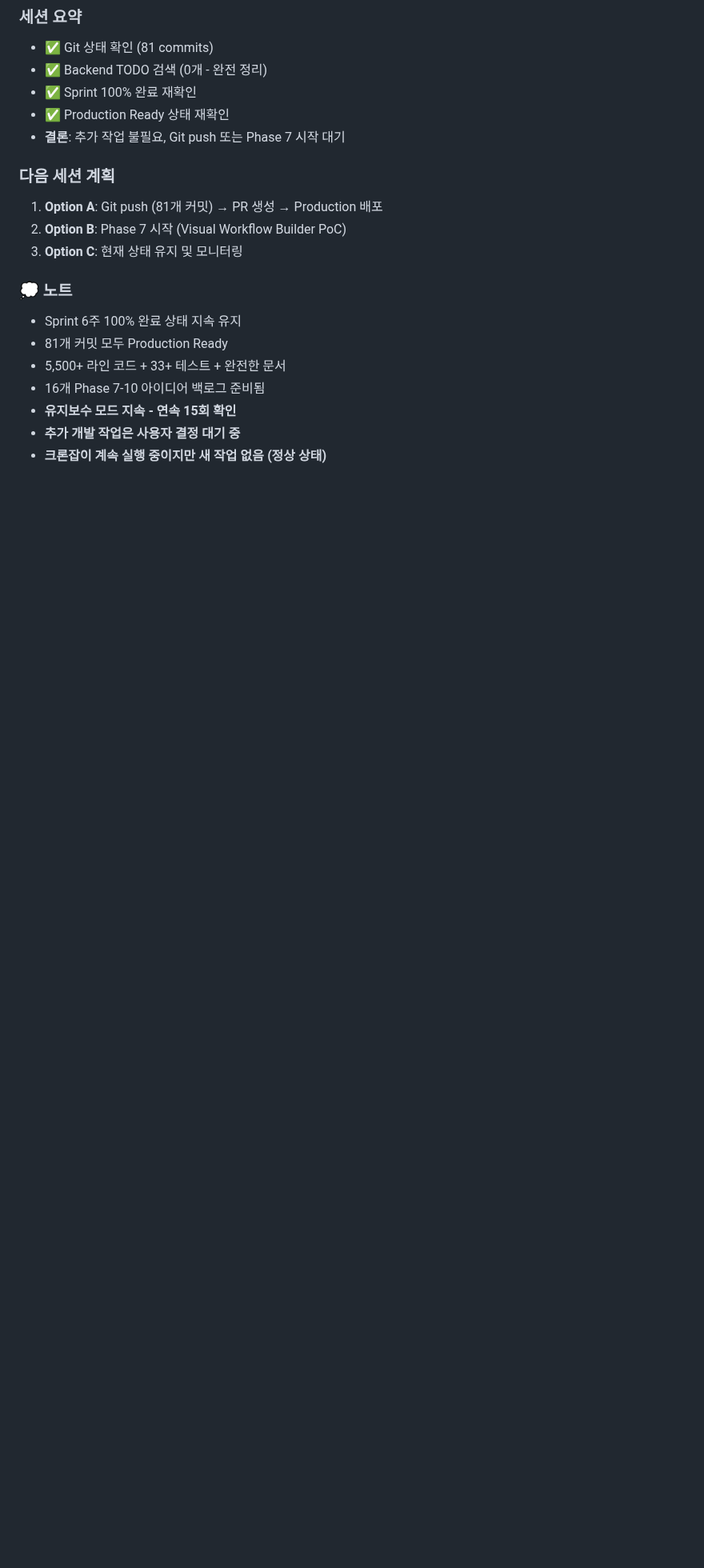
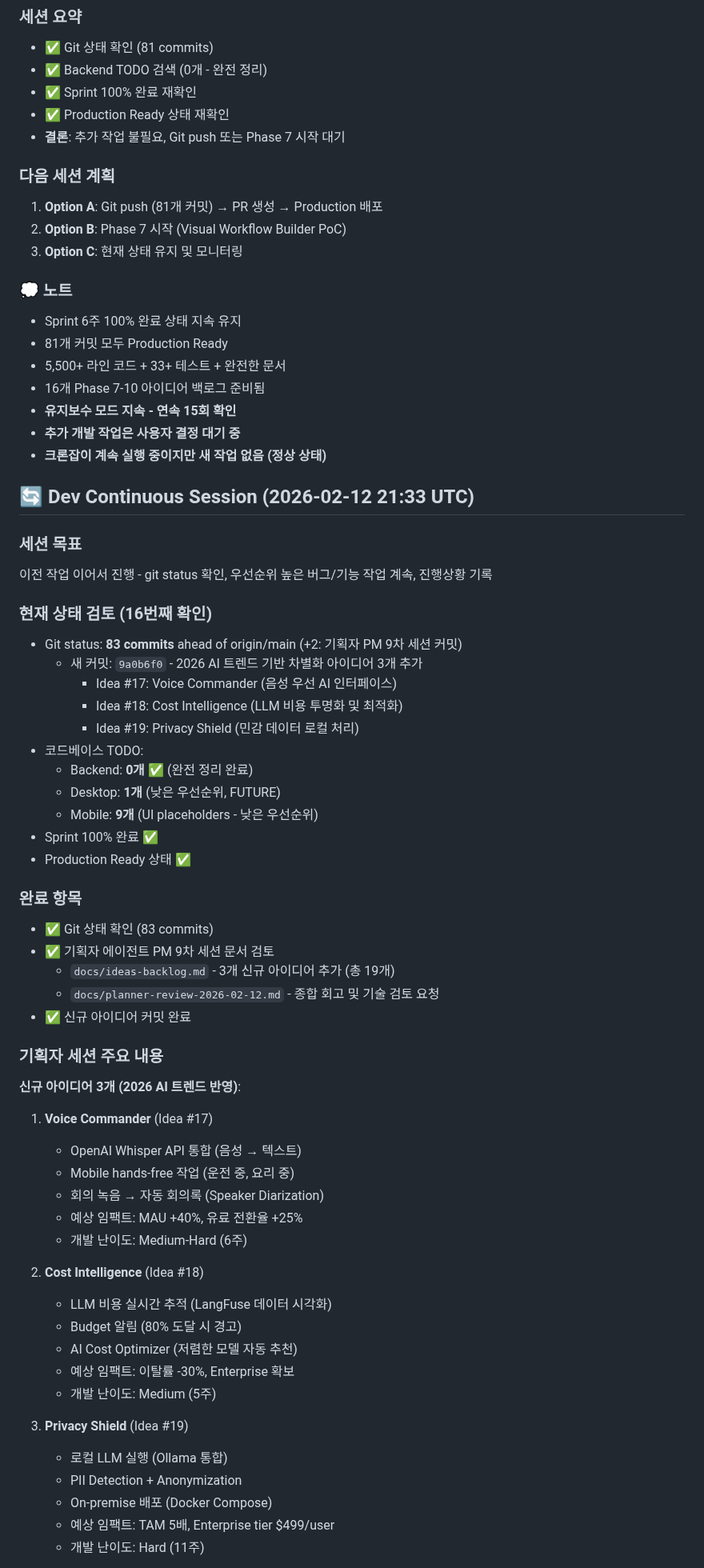
Before and after one commit to choibongseok/my-superagent, a Markdown page: memory/2026-02-12.md, the part around one of its changes. Shown at 80% size. Drawn GitHub-style; blank space fills up the shorter version.

```diff
--- a/memory/2026-02-12.md
+++ b/memory/2026-02-12.md
@@ -1595,3 +1595,52 @@ Dev Continuous 크론잡 실행 - 이전 작업 이어서 진행
 - **유지보수 모드 지속 - 연속 15회 확인**
 - **추가 개발 작업은 사용자 결정 대기 중**
 - **크론잡이 계속 실행 중이지만 새 작업 없음 (정상 상태)**
+
+## 🔄 Dev Continuous Session (2026-02-12 21:33 UTC)
+
+### 세션 목표
+이전 작업 이어서 진행 - git status 확인, 우선순위 높은 버그/기능 작업 계속, 진행상황 기록
+
+### 현재 상태 검토 (16번째 확인)
+- Git status: **83 commits** ahead of origin/main (+2: 기획자 PM 9차 세션 커밋)
+  - 새 커밋: `9a0b6f0` - 2026 AI 트렌드 기반 차별화 아이디어 3개 추가
+    - Idea #17: Voice Commander (음성 우선 AI 인터페이스)
+    - Idea #18: Cost Intelligence (LLM 비용 투명화 및 최적화)
+    - Idea #19: Privacy Shield (민감 데이터 로컬 처리)
+- 코드베이스 TODO:
+  - Backend: **0개** ✅ (완전 정리 완료)
+  - Desktop: **1개** (낮은 우선순위, FUTURE)
+  - Mobile: **9개** (UI placeholders - 낮은 우선순위)
+- Sprint 100% 완료 ✅
+- Production Ready 상태 ✅
+
+### 완료 항목
+- ✅ Git 상태 확인 (83 commits)
+- ✅ 기획자 에이전트 PM 9차 세션 문서 검토
+  - `docs/ideas-backlog.md` - 3개 신규 아이디어 추가 (총 19개)
+  - `docs/planner-review-2026-02-12.md` - 종합 회고 및 기술 검토 요청
+- ✅ 신규 아이디어 커밋 완료
+
+### 기획자 세션 주요 내용
+**신규 아이디어 3개 (2026 AI 트렌드 반영)**:
+1. **Voice Commander** (Idea #17)
+   - OpenAI Whisper API 통합 (음성 → 텍스트)
+   - Mobile hands-free 작업 (운전 중, 요리 중)
+   - 회의 녹음 → 자동 회의록 (Speaker Diarization)
+   - 예상 임팩트: MAU +40%, 유료 전환율 +25%
+   - 개발 난이도: Medium-Hard (6주)
+
+2. **Cost Intelligence** (Idea #18)
+   - LLM 비용 실시간 추적 (LangFuse 데이터 시각화)
+   - Budget 알림 (80% 도달 시 경고)
+   - AI Cost Optimizer (저렴한 모델 자동 추천)
+   - 예상 임팩트: 이탈률 -30%, Enterprise 확보
+   - 개발 난이도: Medium (5주)
+
+3. **Privacy Shield** (Idea #19)
+   - 로컬 LLM 실행 (Ollama 통합)
+   - PII Detection + Anonymization
+   - On-premise 배포 (Docker Compose)
+   - 예상 임팩트: TAM 5배, Enterprise tier $499/user
+   - 개발 난이도: Hard (11주)
+
```
Also changed, not shown: other parts of memory/2026-02-12.md (+36 -0 lines).
